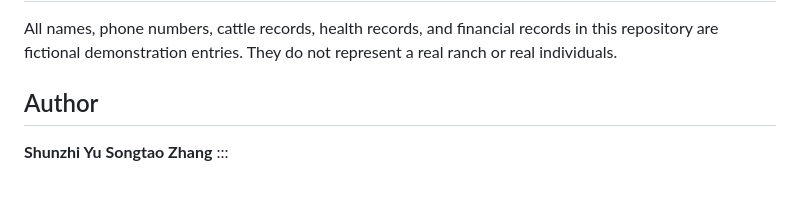
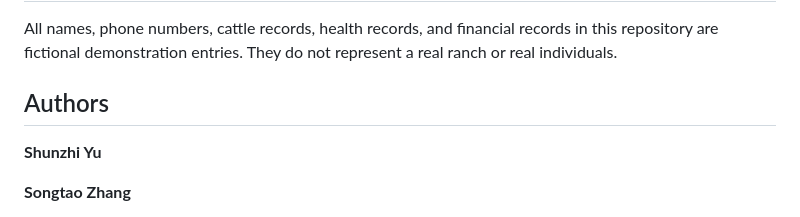
Before and after one commit to SongtaoZhang451/Ranch-SQL-DB, a Markdown page: README.md, the part around the change. Rendered like a GitHub page; blank space fills up the shorter version.

```diff
--- a/README.md
+++ b/README.md
@@ -267,7 +267,10 @@ Potential improvements include:
 
 All names, phone numbers, cattle records, health records, and financial records in this repository are fictional demonstration entries. They do not represent a real ranch or real individuals.
 
-## Author
+## Authors
 
-**Shunzhi Yu**  **Songtao Zhang**
+**Shunzhi Yu**
+
+**Songtao Zhang**
+
 :::
```
